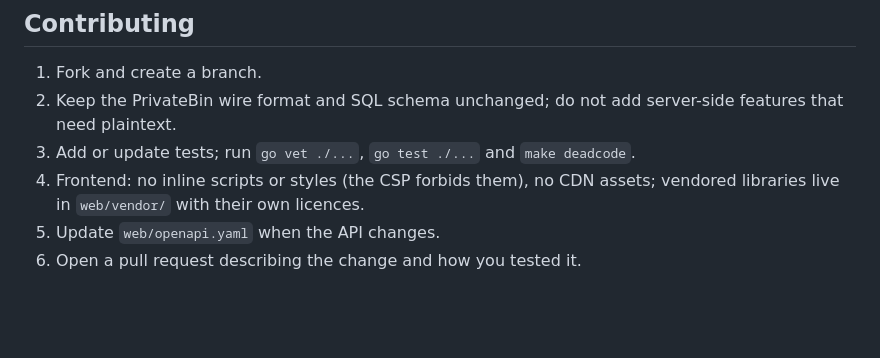
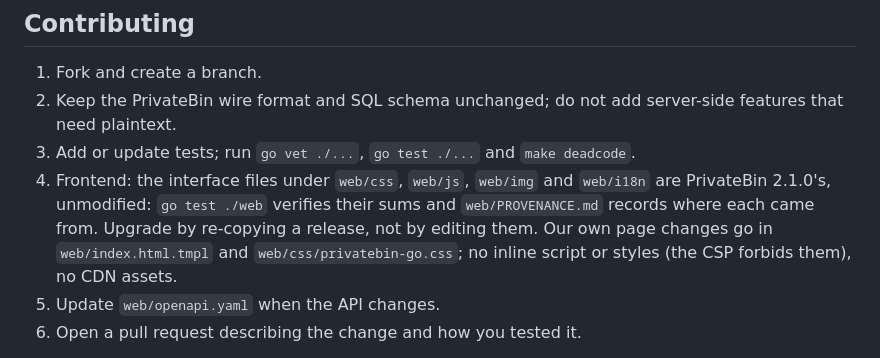
Before and after one commit to venkatvghub/privatebin-go, a Markdown page: README.md, the part around the change. Drawn GitHub-style; blank space fills up the shorter version.

Commit message:
Point the docs at the provenance file and the sum test
Co-Authored-By: Claude Sonnet 5.5 <noreply@anthropic.com>

```diff
--- a/README.md
+++ b/README.md
@@ -132,7 +132,7 @@ make audit                               # govulncheck + gosec
 1. Fork and create a branch.
 2. Keep the PrivateBin wire format and SQL schema unchanged; do not add server-side features that need plaintext.
 3. Add or update tests; run `go vet ./...`, `go test ./...` and `make deadcode`.
-4. Frontend: no inline scripts or styles (the CSP forbids them), no CDN assets; vendored libraries live in `web/vendor/` with their own licences.
+4. Frontend: the interface files under `web/css`, `web/js`, `web/img` and `web/i18n` are PrivateBin 2.1.0's, unmodified: `go test ./web` verifies their sums and `web/PROVENANCE.md` records where each came from. Upgrade by re-copying a release, not by editing them. Our own page changes go in `web/index.html.tmpl` and `web/css/privatebin-go.css`; no inline script or styles (the CSP forbids them), no CDN assets.
 5. Update `web/openapi.yaml` when the API changes.
 6. Open a pull request describing the change and how you tested it.
 
```
Also changed, not shown: THIRD_PARTY_NOTICES.md (+1 -1 lines).
